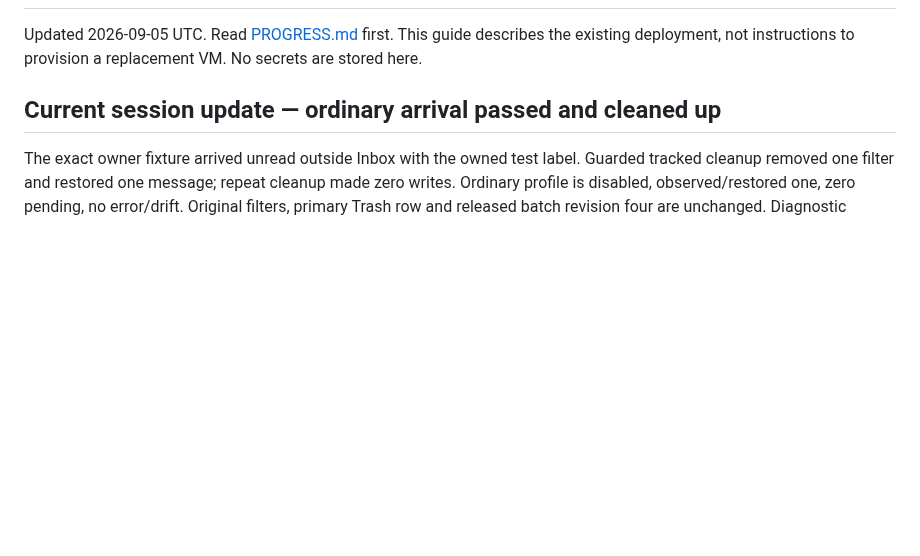
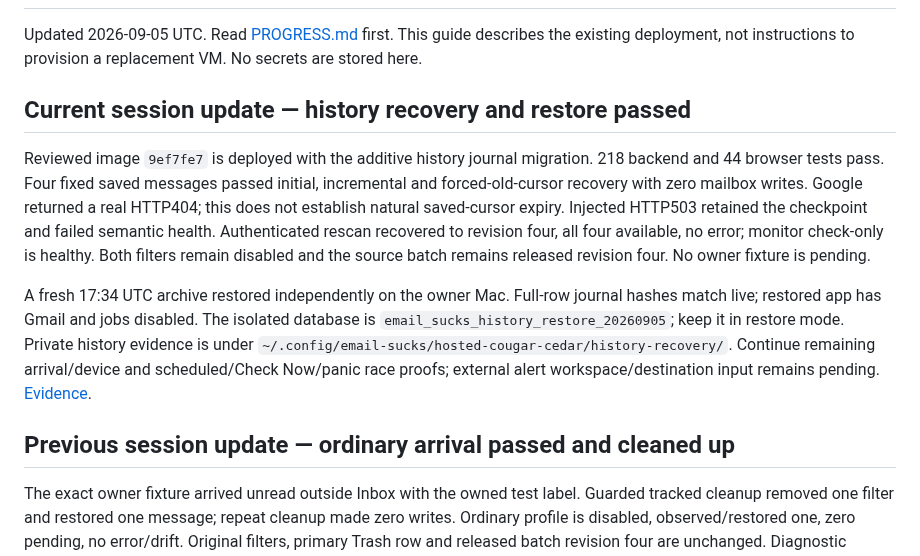
Before and after one commit to robertguss/email-sucks, a Markdown page: docs/exe-deployment-handoff.md, the part around the change. Drawn GitHub-style; blank space fills up the shorter version.

Commit message:
docs: record live history recovery and verified journal restore

```diff
--- a/docs/exe-deployment-handoff.md
+++ b/docs/exe-deployment-handoff.md
@@ -4,7 +4,25 @@ Updated 2026-09-05 UTC. Read [PROGRESS.md](../PROGRESS.md) first. This guide
 describes the existing deployment, not instructions to provision a replacement
 VM. No secrets are stored here.
 
-## Current session update — ordinary arrival passed and cleaned up
+## Current session update — history recovery and restore passed
+
+Reviewed image `9ef7fe7` is deployed with the additive history journal migration.
+218 backend and 44 browser tests pass. Four fixed saved messages passed initial,
+incremental and forced-old-cursor recovery with zero mailbox writes. Google
+returned a real HTTP404; this does not establish natural saved-cursor expiry.
+Injected HTTP503 retained the checkpoint and failed semantic health. Authenticated
+rescan recovered to revision four, all four available, no error; monitor check-only
+is healthy. Both filters remain disabled and the source batch remains released
+revision four. No owner fixture is pending.
+
+A fresh 17:34 UTC archive restored independently on the owner Mac. Full-row journal
+hashes match live; restored app has Gmail and jobs disabled. The isolated database
+is `email_sucks_history_restore_20260905`; keep it in restore mode. Private history
+evidence is under `~/.config/email-sucks/hosted-cougar-cedar/history-recovery/`.
+Continue remaining arrival/device and scheduled/Check Now/panic race proofs;
+external alert workspace/destination input remains pending. [Evidence](evidence/phase-0/2026-09-05-history-recovery.md).
+
+## Previous session update — ordinary arrival passed and cleaned up
 
 The exact owner fixture arrived unread outside Inbox with the owned test label.
 Guarded tracked cleanup removed one filter and restored one message; repeat cleanup
```
Also changed, not shown: PROGRESS.md (+16 -14 lines), 1 other file.
